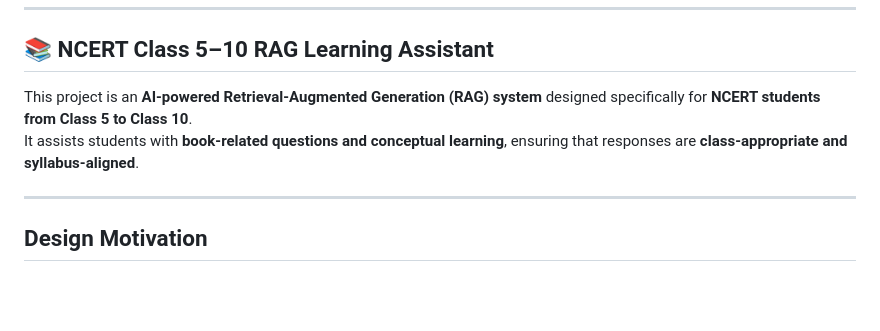
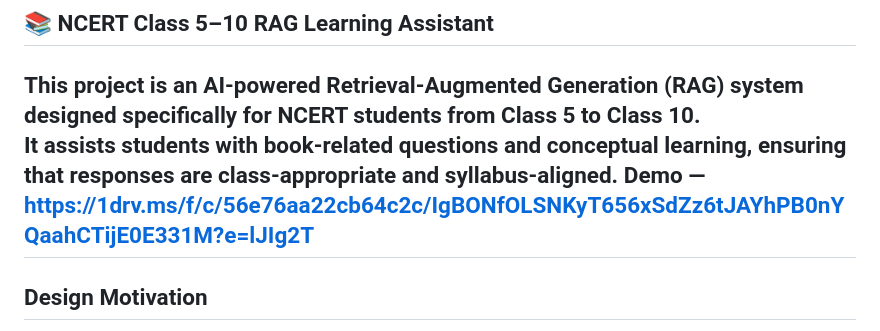
Before and after one commit to shloktalhar25/intel_unnati, a Markdown page: README.md, the part around the change. Drawn GitHub-style; blank space fills up the shorter version.

Commit message:
Add demo link to README
Added a demo link for the AI-powered RAG system.

```diff
--- a/README.md
+++ b/README.md
@@ -20,7 +20,7 @@ If facing any issues accessing the files , connect with us : work.shloktalhar25@
 
 This project is an **AI-powered Retrieval-Augmented Generation (RAG) system** designed specifically for **NCERT students from Class 5 to Class 10**.
 It assists students with **book-related questions and conceptual learning**, ensuring that responses are **class-appropriate and syllabus-aligned**.
-
+**Demo** — https://1drv.ms/f/c/56e76aa22cb64c2c/IgBONfOLSNKyT656xSdZz6tJAYhPB0nYQaahCTijE0E331M?e=lJIg2T
 ---
 
 ##  Design Motivation
```
